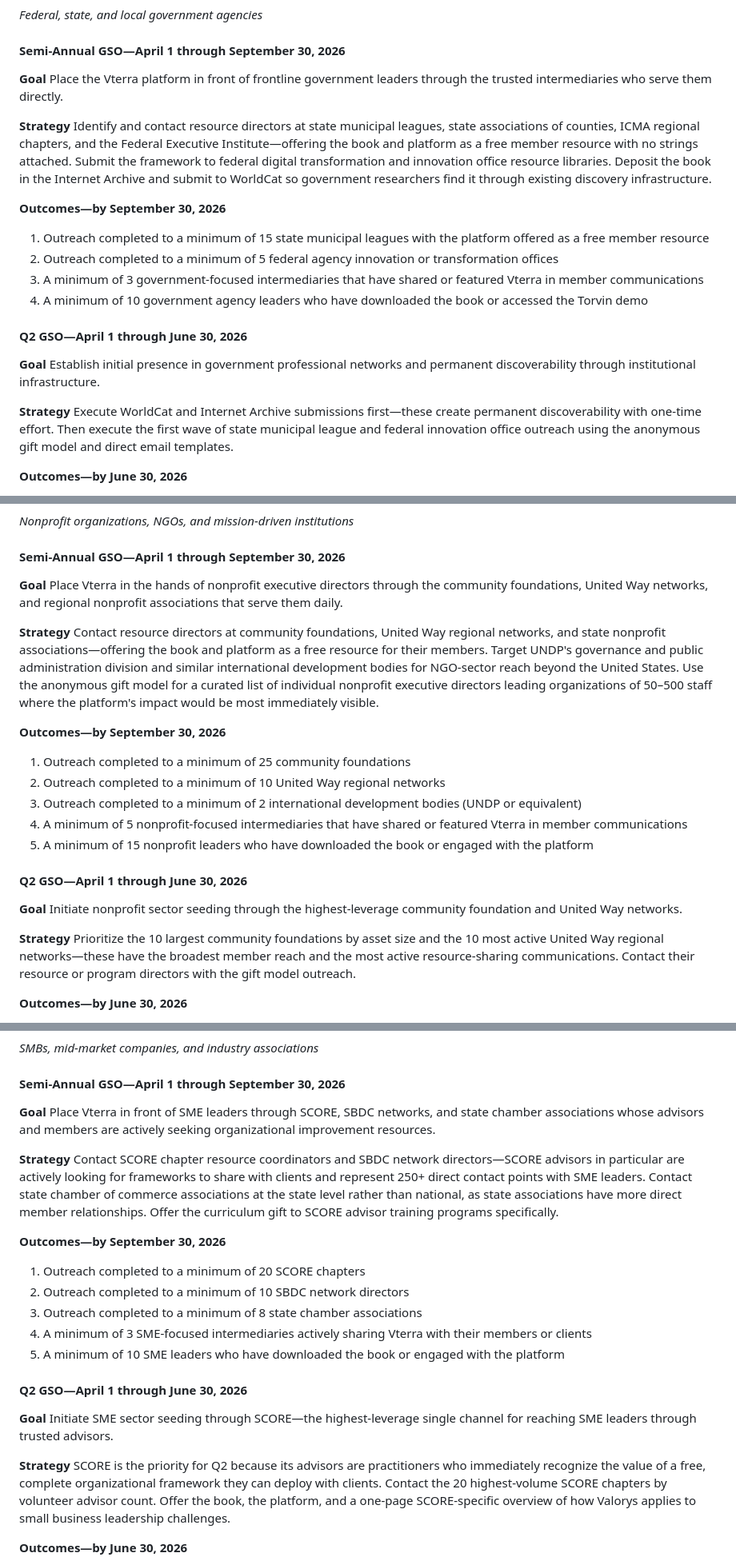
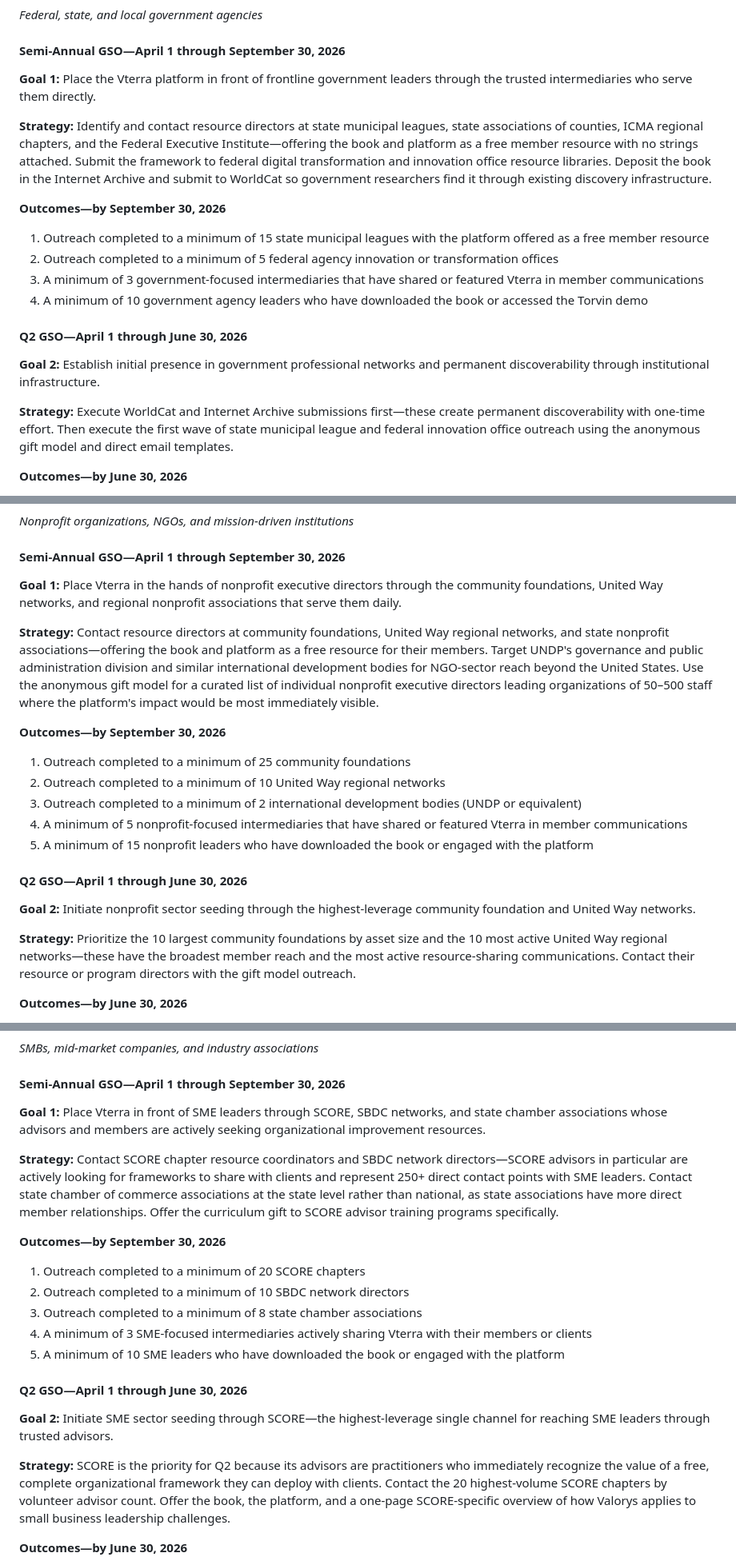
Before and after one commit to vterra-open/Vterra, a Markdown page: Vterra2026GSOs.md, 3 parts joined by grey strips. Shown at 80% size. Drawn GitHub-style.

```diff
--- a/Vterra2026GSOs.md
+++ b/Vterra2026GSOs.md
@@ -60,10 +60,10 @@ Execute a five-layer ecosystem seeding approach—establishing permanent institu
 
 #### Semi-Annual GSO—April 1 through September 30, 2026
 
-**Goal**
+**Goal 1:**
 Place the Vterra platform in front of frontline government leaders through the trusted intermediaries who serve them directly.
 
-**Strategy**
+**Strategy:**
 Identify and contact resource directors at state municipal leagues, state associations of counties, ICMA regional chapters, and the Federal Executive Institute—offering the book and platform as a free member resource with no strings attached. Submit the framework to federal digital transformation and innovation office resource libraries. Deposit the book in the Internet Archive and submit to WorldCat so government researchers find it through existing discovery infrastructure.
 
 **Outcomes—by September 30, 2026**
@@ -75,10 +75,10 @@ Identify and contact resource directors at state municipal leagues, state associ
 
 #### Q2 GSO—April 1 through June 30, 2026
 
-**Goal**
+**Goal 2:**
 Establish initial presence in government professional networks and permanent discoverability through institutional infrastructure.
 
-**Strategy**
+**Strategy:**
 Execute WorldCat and Internet Archive submissions first—these create permanent discoverability with one-time effort. Then execute the first wave of state municipal league and federal innovation office outreach using the anonymous gift model and direct email templates.
 
 **Outcomes—by June 30, 2026**
@@ -95,10 +95,10 @@ Execute WorldCat and Internet Archive submissions first—these create permanent
 
 #### Semi-Annual GSO—April 1 through September 30, 2026
 
-**Goal**
+**Goal 1:**
 Place Vterra in the hands of nonprofit executive directors through the community foundations, United Way networks, and regional nonprofit associations that serve them daily.
 
-**Strategy**
+**Strategy:**
 Contact resource directors at community foundations, United Way regional networks, and state nonprofit associations—offering the book and platform as a free resource for their members. Target UNDP's governance and public administration division and similar international development bodies for NGO-sector reach beyond the United States. Use the anonymous gift model for a curated list of individual nonprofit executive directors leading organizations of 50–500 staff where the platform's impact would be most immediately visible.
 
 **Outcomes—by September 30, 2026**
@@ -111,10 +111,10 @@ Contact resource directors at community foundations, United Way regional network
 
 #### Q2 GSO—April 1 through June 30, 2026
 
-**Goal**
+**Goal 2:**
 Initiate nonprofit sector seeding through the highest-leverage community foundation and United Way networks.
 
-**Strategy**
+**Strategy:**
 Prioritize the 10 largest community foundations by asset size and the 10 most active United Way regional networks—these have the broadest member reach and the most active resource-sharing communications. Contact their resource or program directors with the gift model outreach.
 
 **Outcomes—by June 30, 2026**
@@ -130,10 +130,10 @@ Prioritize the 10 largest community foundations by asset size and the 10 most ac
 
 #### Semi-Annual GSO—April 1 through September 30, 2026
 
-**Goal**
+**Goal 1:**
 Place Vterra in front of SME leaders through SCORE, SBDC networks, and state chamber associations whose advisors and members are actively seeking organizational improvement resources.
 
-**Strategy**
+**Strategy:**
 Contact SCORE chapter resource coordinators and SBDC network directors—SCORE advisors in particular are actively looking for frameworks to share with clients and represent 250+ direct contact points with SME leaders. Contact state chamber of commerce associations at the state level rather than national, as state associations have more direct member relationships. Offer the curriculum gift to SCORE advisor training programs specifically.
 
 **Outcomes—by September 30, 2026**
@@ -146,10 +146,10 @@ Contact SCORE chapter resource coordinators and SBDC network directors—SCORE a
 
 #### Q2 GSO—April 1 through June 30, 2026
 
-**Goal**
+**Goal 2:**
 Initiate SME sector seeding through SCORE—the highest-leverage single channel for reaching SME leaders through trusted advisors.
 
-**Strategy**
+**Strategy:**
 SCORE is the priority for Q2 because its advisors are practitioners who immediately recognize the value of a free, complete organizational framework they can deploy with clients. Contact the 20 highest-volume SCORE chapters by volunteer advisor count. Offer the book, the platform, and a one-page SCORE-specific overview of how Valorys applies to small business leadership challenges.
 
 **Outcomes—by June 30, 2026**
```
Also changed, not shown: other parts of Vterra2026GSOs.md (+15 -15 lines).
